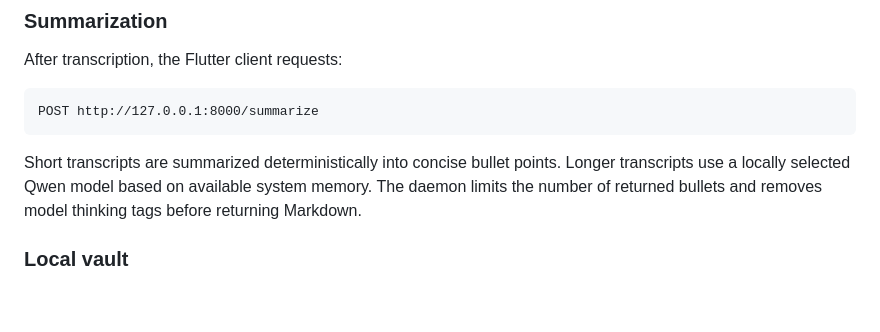
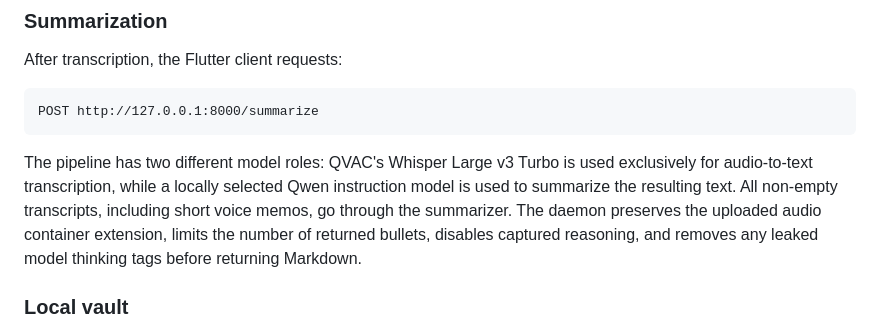
Before and after one commit to tanvir-lnx/locribe-repo, a Markdown page: README.md, the part around the change. GitHub-like rendering; blank space fills up the shorter version.

````diff
--- a/README.md
+++ b/README.md
@@ -225,7 +225,13 @@ After transcription, the Flutter client requests:
 POST http://127.0.0.1:8000/summarize
 ```
 
-Short transcripts are summarized deterministically into concise bullet points. Longer transcripts use a locally selected Qwen model based on available system memory. The daemon limits the number of returned bullets and removes model thinking tags before returning Markdown.
+The pipeline has two different model roles: QVAC's Whisper Large v3 Turbo is
+used exclusively for audio-to-text transcription, while a locally selected
+Qwen instruction model is used to summarize the resulting text. All non-empty
+transcripts, including short voice memos, go through the summarizer. The daemon
+preserves the uploaded audio container extension, limits the number of returned
+bullets, disables captured reasoning, and removes any leaked model thinking
+tags before returning Markdown.
 
 ### Local vault
 
````
